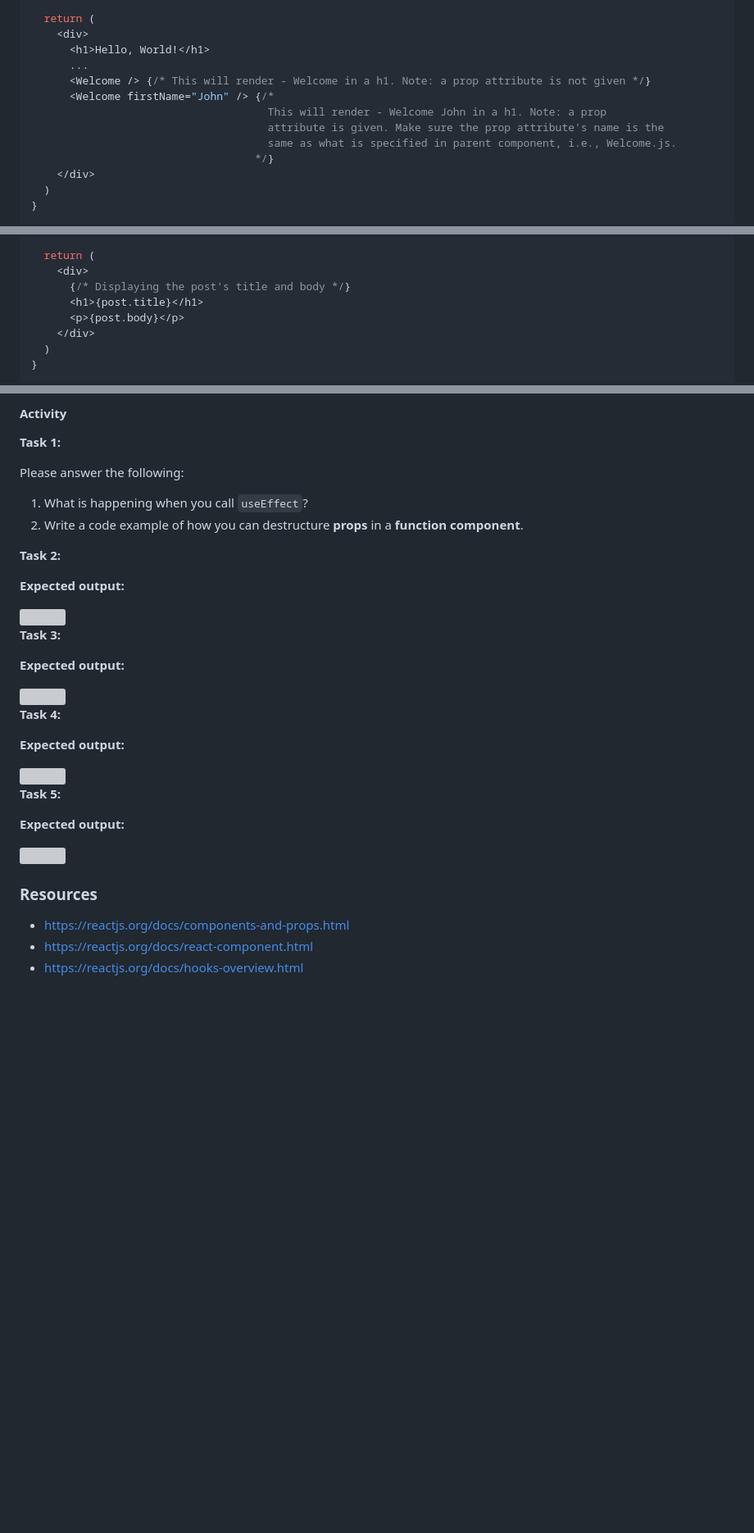
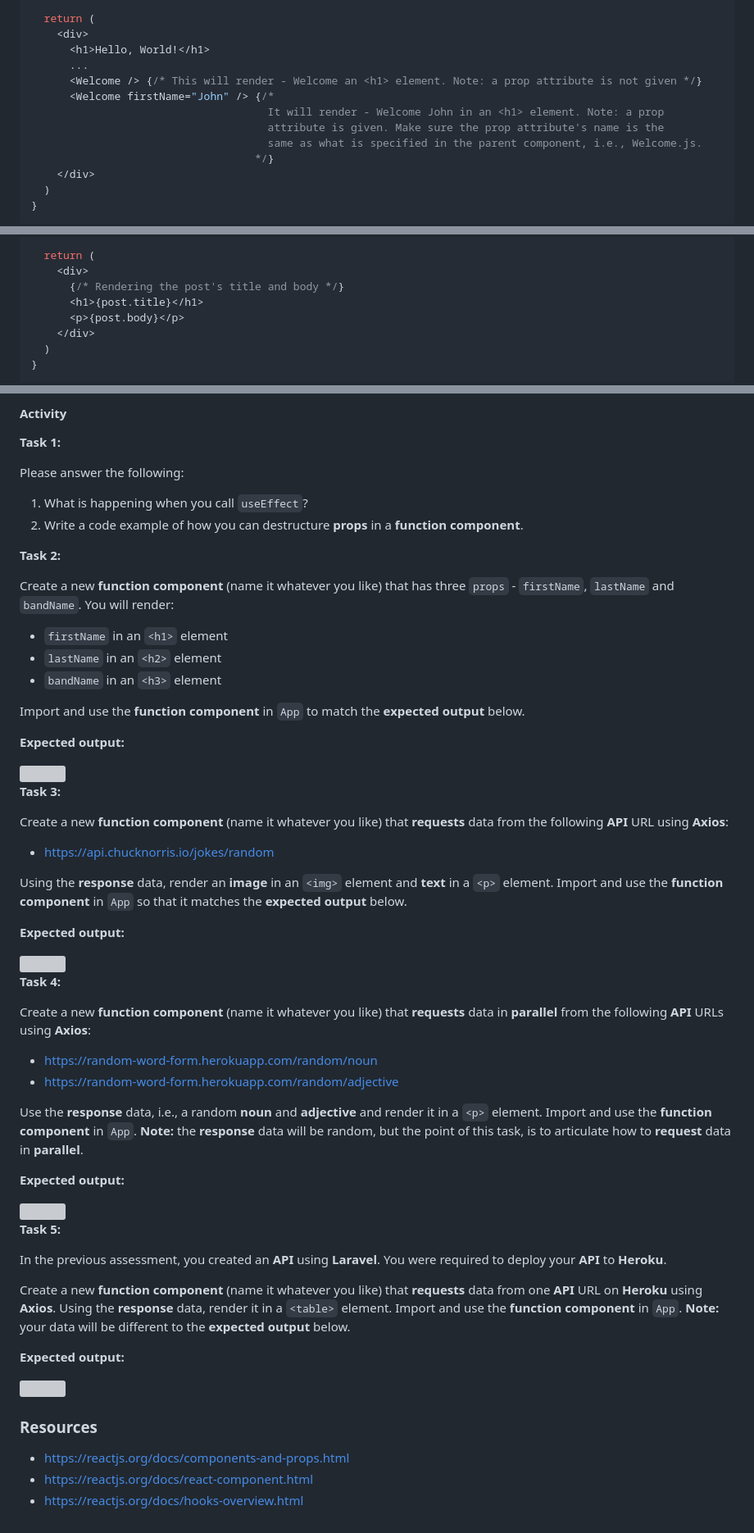
Before and after one commit to otago-polytechnic-bit-courses/ID607001-intro-app-dev-concepts, a Markdown page: lecture-notes/08-react.md, 3 parts joined by grey strips. Shown: that part at 82% size. Rendered like a GitHub page; blank space fills up the shorter version; grey boxes are pictures that could not be loaded.

```diff
--- a/lecture-notes/08-react.md
+++ b/lecture-notes/08-react.md
@@ -420,11 +420,11 @@ const App = () => {
     <div>
       <h1>Hello, World!</h1>
       ...
-      <Welcome /> {/* This will render - Welcome in a h1. Note: a prop attribute is not given */}
+      <Welcome /> {/* This will render - Welcome an <h1> element. Note: a prop attribute is not given */}
       <Welcome firstName="John" /> {/*
-                                     This will render - Welcome John in a h1. Note: a prop
+                                     It will render - Welcome John in an <h1> element. Note: a prop
                                      attribute is given. Make sure the prop attribute's name is the
-                                     same as what is specified in parent component, i.e., Welcome.js.
+                                     same as what is specified in the parent component, i.e., Welcome.js.
                                    */}
     </div>
   )
@@ -514,7 +514,7 @@ const Post = () => {
 
   return (
     <div>
-      {/* Displaying the post's title and body */}
+      {/* Rendering the post's title and body */}
       <h1>{post.title}</h1>
       <p>{post.body}</p>
     </div>
@@ -540,11 +540,25 @@ Please answer the following:
 
 **Task 2:**
 
+Create a new **function component** (name it whatever you like) that has three `props` - `firstName`, `lastName` and `bandName`. You will render:
+
+- `firstName` in an `<h1>` element
+- `lastName` in an `<h2>` element
+- `bandName` in an `<h3>` element
+
+Import and use the **function component** in `App` to match the **expected output** below.
+
 **Expected output:**
 
 <img src="https://raw.githubusercontent.com/otago-polytechnic-bit-courses/IN607-intro-app-dev-concepts/master/resources/img/08-react/08-react-10.png" height="390" width="700" />
 
 **Task 3:**
+
+Create a new **function component** (name it whatever you like) that **requests** data from the following **API** URL using **Axios**:
+
+- <https://api.chucknorris.io/jokes/random>
+
+Using the **response** data, render an **image** in an `<img>` element and **text** in a `<p>` element. Import and use the **function component** in `App` so that it matches the **expected output** below.
 
 **Expected output:**
 
@@ -552,20 +566,32 @@ Please answer the following:
 
 **Task 4:**
 
+Create a new **function component** (name it whatever you like) that **requests** data in **parallel** from the following **API** URLs using **Axios**:
+
+- <https://random-word-form.herokuapp.com/random/noun>
+- <https://random-word-form.herokuapp.com/random/adjective>
+
+Use the **response** data, i.e., a random **noun** and **adjective** and render it in a `<p>` element. Import and use the **function component** in `App`. **Note:** the **response** data will be random, but the point of this task, is to articulate how to **request** data in **parallel**.
+
 **Expected output:**
 
 <img src="https://raw.githubusercontent.com/otago-polytechnic-bit-courses/IN607-intro-app-dev-concepts/master/resources/img/08-react/08-react-12.png" height="175" />
 
 **Task 5:**
 
+In the previous assessment, you created an **API** using **Laravel**. You were required to deploy your **API** to **Heroku**.
+
+Create a new **function component** (name it whatever you like) that **requests** data from one **API** URL on **Heroku** using **Axios**. Using the **response** data, render it in a `<table>` element. Import and use the **function component** in `App`. **Note:** your data will be different to the **expected output** below.
+
 **Expected output:**
 
 <img src="https://raw.githubusercontent.com/otago-polytechnic-bit-courses/IN607-intro-app-dev-concepts/master/resources/img/08-react/08-react-13.png" height="350" />
 
 ### Resources
-- https://reactjs.org/docs/components-and-props.html
-- https://reactjs.org/docs/react-component.html
-- https://reactjs.org/docs/hooks-overview.html
+
+- <https://reactjs.org/docs/components-and-props.html>
+- <https://reactjs.org/docs/react-component.html>
+- <https://reactjs.org/docs/hooks-overview.html>
 
 <!--
 ## Styles
```
Also changed, not shown: other parts of lecture-notes/08-react.md (+5 -5 lines), resources/img/08-react/08-react-10.png.
